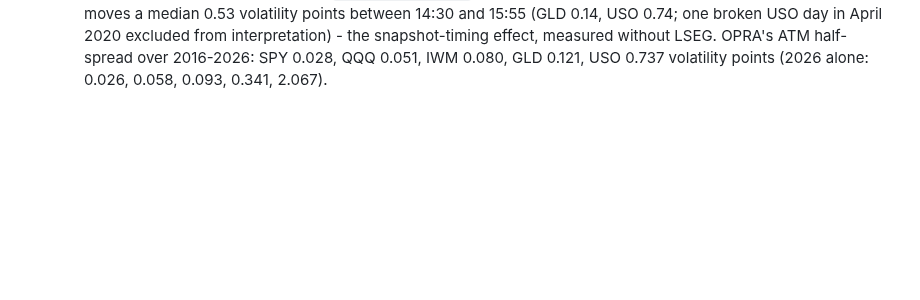
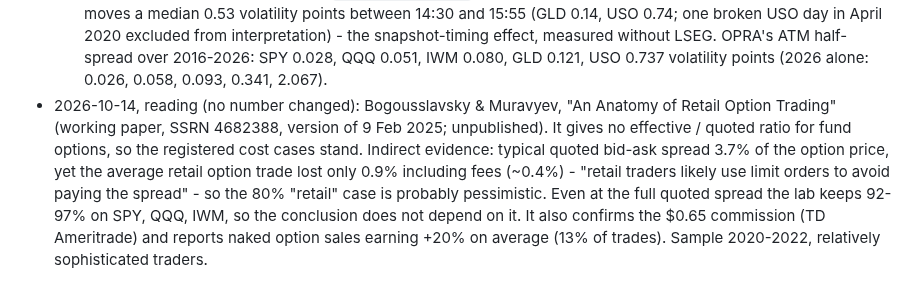
Before and after one commit to gabrielmitton-cloud/volrec, a Markdown page: lab/REGISTRATION.md, the part around the change. Drawn GitHub-style; blank space fills up the shorter version.

Commit message:
lab/: Bogousslavsky & Muravyev read - no ETF effective/quoted ratio; indirect evidence the 80% retail case is pessimistic; commission confirmed
Co-Authored-By: Claude Opus 5.5 <noreply@anthropic.com>

```diff
--- a/lab/REGISTRATION.md
+++ b/lab/REGISTRATION.md
@@ -255,3 +255,12 @@ liquidations under margin; Q5 bootstrap tails; Q6 the free-data estimate error (
      USO 0.74; one broken USO day in April 2020 excluded from interpretation) - the snapshot-timing
      effect, measured without LSEG. OPRA's ATM half-spread over 2016-2026: SPY 0.028, QQQ 0.051, IWM
      0.080, GLD 0.121, USO 0.737 volatility points (2026 alone: 0.026, 0.058, 0.093, 0.341, 2.067).
+- 2026-10-14, reading (no number changed): Bogousslavsky & Muravyev, "An Anatomy of Retail Option
+  Trading" (working paper, SSRN 4682388, version of 9 Feb 2025; unpublished). It gives no effective /
+  quoted ratio for fund options, so the registered cost cases stand. Indirect evidence: typical quoted
+  bid-ask spread 3.7% of the option price, yet the average retail option trade lost only 0.9% including
+  fees (~0.4%) - "retail traders likely use limit orders to avoid paying the spread" - so the 80%
+  "retail" case is probably pessimistic. Even at the full quoted spread the lab keeps 92-97% on SPY,
+  QQQ, IWM, so the conclusion does not depend on it. It also confirms the $0.65 commission (TD
+  Ameritrade) and reports naked option sales earning +20% on average (13% of trades). Sample
+  2020-2022, relatively sophisticated traders.
```
Also changed, not shown: PAPER-OUTLINE.md (+3 -2 lines).
